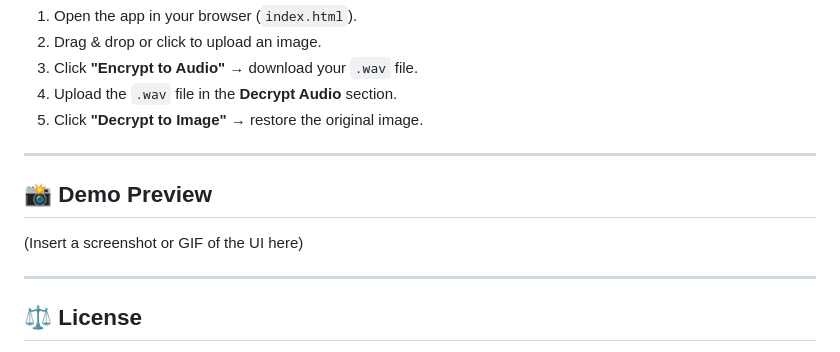
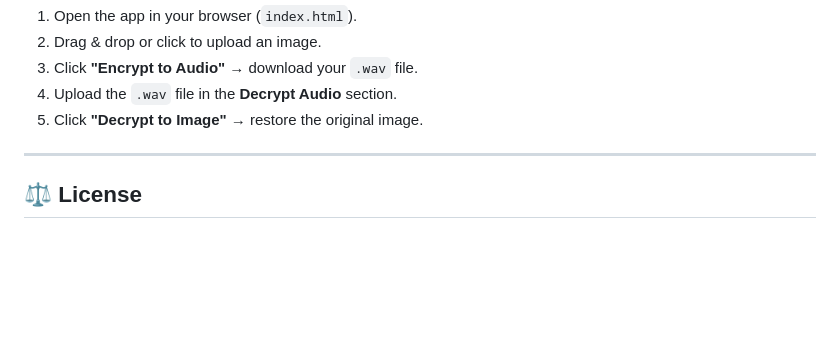
Before and after one commit to 1sakshm/SecurePixel, a Markdown page: README.md, the part around the change. Drawn GitHub-style; blank space fills up the shorter version.

```diff
--- a/README.md
+++ b/README.md
@@ -97,11 +97,6 @@ The image is displayed on screen and can be downloaded in its original form.
 
 ---
 
-## 📸 Demo Preview
-(Insert a screenshot or GIF of the UI here)
-
----
-
 ## ⚖️ License
 This project is open-source under the **MIT License**.
 Feel free to use, modify, and share.
```
